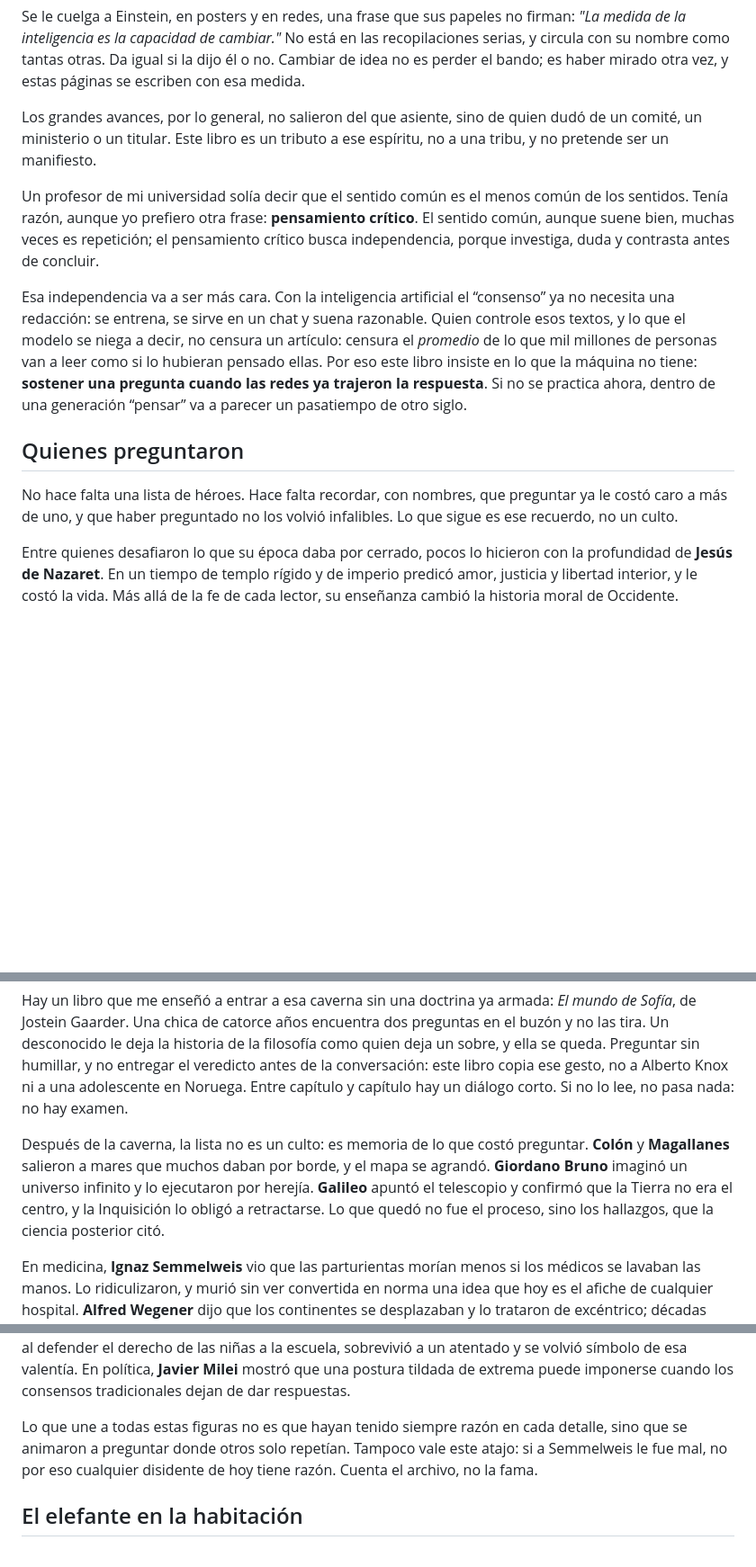
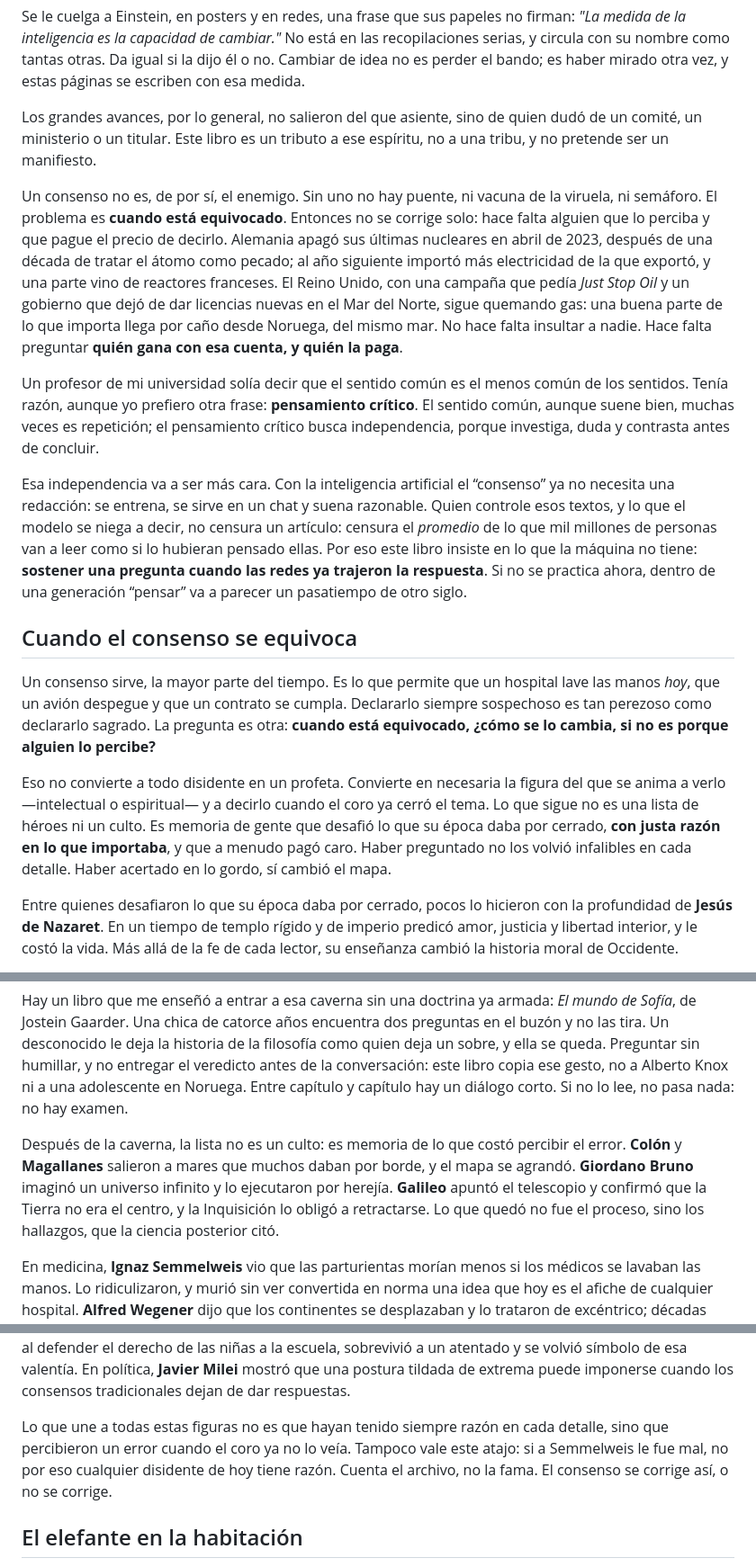
Before and after one commit to aleviercas/piensaotepiensan, a Markdown page: es/00-introduccion.md, 3 parts joined by grey strips. Shown at 90% size. GitHub-like rendering; blank space fills up the shorter version.

Commit message:
Cuando el consenso se equivoca: nucleares, Nord Stream, Mar del Norte
El apartado deja de ser una lista de héroes. Un consenso no es
el enemigo; se corrige porque alguien lo percibe. Alemania apagó
reactores e importa átomo francés. Alguien voló Nord Stream;
la factura, sí. El Reino Unido frena licencias nuevas y le compra
a Noruega gas del mismo mar.

```diff
--- a/es/00-introduccion.md
+++ b/es/00-introduccion.md
@@ -13,13 +13,17 @@ Se le cuelga a Einstein, en posters y en redes, una frase que sus papeles no fir
 
 Los grandes avances, por lo general, no salieron del que asiente, sino de quien dudó de un comité, un ministerio o un titular. Este libro es un tributo a ese espíritu, no a una tribu, y no pretende ser un manifiesto.
 
+Un consenso no es, de por sí, el enemigo. Sin uno no hay puente, ni vacuna de la viruela, ni semáforo. El problema es **cuando está equivocado**. Entonces no se corrige solo: hace falta alguien que lo perciba y que pague el precio de decirlo. Alemania apagó sus últimas nucleares en abril de 2023, después de una década de tratar el átomo como pecado; al año siguiente importó más electricidad de la que exportó, y una parte vino de reactores franceses. El Reino Unido, con una campaña que pedía *Just Stop Oil* y un gobierno que dejó de dar licencias nuevas en el Mar del Norte, sigue quemando gas: una buena parte de lo que importa llega por caño desde Noruega, del mismo mar. No hace falta insultar a nadie. Hace falta preguntar **quién gana con esa cuenta, y quién la paga**.
+
 Un profesor de mi universidad solía decir que el sentido común es el menos común de los sentidos. Tenía razón, aunque yo prefiero otra frase: **pensamiento crítico**. El sentido común, aunque suene bien, muchas veces es repetición; el pensamiento crítico busca independencia, porque investiga, duda y contrasta antes de concluir.
 
 Esa independencia va a ser más cara. Con la inteligencia artificial el “consenso” ya no necesita una redacción: se entrena, se sirve en un chat y suena razonable. Quien controle esos textos, y lo que el modelo se niega a decir, no censura un artículo: censura el *promedio* de lo que mil millones de personas van a leer como si lo hubieran pensado ellas. Por eso este libro insiste en lo que la máquina no tiene: **sostener una pregunta cuando las redes ya trajeron la respuesta**. Si no se practica ahora, dentro de una generación “pensar” va a parecer un pasatiempo de otro siglo.
 
-## Quienes preguntaron
+## Cuando el consenso se equivoca
 
-No hace falta una lista de héroes. Hace falta recordar, con nombres, que preguntar ya le costó caro a más de uno, y que haber preguntado no los volvió infalibles. Lo que sigue es ese recuerdo, no un culto.
+Un consenso sirve, la mayor parte del tiempo. Es lo que permite que un hospital lave las manos *hoy*, que un avión despegue y que un contrato se cumpla. Declararlo siempre sospechoso es tan perezoso como declararlo sagrado. La pregunta es otra: **cuando está equivocado, ¿cómo se lo cambia, si no es porque alguien lo percibe?**
+
+Eso no convierte a todo disidente en un profeta. Convierte en necesaria la figura del que se anima a verlo —intelectual o espiritual— y a decirlo cuando el coro ya cerró el tema. Lo que sigue no es una lista de héroes ni un culto. Es memoria de gente que desafió lo que su época daba por cerrado, **con justa razón en lo que importaba**, y que a menudo pagó caro. Haber preguntado no los volvió infalibles en cada detalle. Haber acertado en lo gordo, sí cambió el mapa.
 
 Entre quienes desafiaron lo que su época daba por cerrado, pocos lo hicieron con la profundidad de **Jesús de Nazaret**. En un tiempo de templo rígido y de imperio predicó amor, justicia y libertad interior, y le costó la vida. Más allá de la fe de cada lector, su enseñanza cambió la historia moral de Occidente.
 
@@ -27,7 +31,7 @@ Siglos antes, **Sócrates** enseñó a pensar sin ofrecer respuestas, solo pregu
 
 Hay un libro que me enseñó a entrar a esa caverna sin una doctrina ya armada: *El mundo de Sofía*, de Jostein Gaarder. Una chica de catorce años encuentra dos preguntas en el buzón y no las tira. Un desconocido le deja la historia de la filosofía como quien deja un sobre, y ella se queda. Preguntar sin humillar, y no entregar el veredicto antes de la conversación: este libro copia ese gesto, no a Alberto Knox ni a una adolescente en Noruega. Entre capítulo y capítulo hay un diálogo corto. Si no lo lee, no pasa nada: no hay examen.
 
-Después de la caverna, la lista no es un culto: es memoria de lo que costó preguntar. **Colón** y **Magallanes** salieron a mares que muchos daban por borde, y el mapa se agrandó. **Giordano Bruno** imaginó un universo infinito y lo ejecutaron por herejía. **Galileo** apuntó el telescopio y confirmó que la Tierra no era el centro, y la Inquisición lo obligó a retractarse. Lo que quedó no fue el proceso, sino los hallazgos, que la ciencia posterior citó.
+Después de la caverna, la lista no es un culto: es memoria de lo que costó percibir el error. **Colón** y **Magallanes** salieron a mares que muchos daban por borde, y el mapa se agrandó. **Giordano Bruno** imaginó un universo infinito y lo ejecutaron por herejía. **Galileo** apuntó el telescopio y confirmó que la Tierra no era el centro, y la Inquisición lo obligó a retractarse. Lo que quedó no fue el proceso, sino los hallazgos, que la ciencia posterior citó.
 
 En medicina, **Ignaz Semmelweis** vio que las parturientas morían menos si los médicos se lavaban las manos. Lo ridiculizaron, y murió sin ver convertida en norma una idea que hoy es el afiche de cualquier hospital. **Alfred Wegener** dijo que los continentes se desplazaban y lo trataron de excéntrico; décadas después, la tectónica de placas le dio la razón.
 
@@ -35,7 +39,7 @@ Los **hermanos Wright**, dos mecánicos de bicicletas, hicieron volar lo que la
 
 En economía, **Friedrich Hayek** defendió el mercado cuando mandaban Keynes y el plan central, y lo trataron de reaccionario obsoleto antes del Nobel, en 1974. **Milton Friedman** enfrentó un rechazo parecido. Ya en este siglo, **Malala Yousafzai**, apenas una adolescente, desafió la violencia del extremismo al defender el derecho de las niñas a la escuela, sobrevivió a un atentado y se volvió símbolo de esa valentía. En política, **Javier Milei** mostró que una postura tildada de extrema puede imponerse cuando los consensos tradicionales dejan de dar respuestas.
 
-Lo que une a todas estas figuras no es que hayan tenido siempre razón en cada detalle, sino que se animaron a preguntar donde otros solo repetían. Tampoco vale este atajo: si a Semmelweis le fue mal, no por eso cualquier disidente de hoy tiene razón. Cuenta el archivo, no la fama.
+Lo que une a todas estas figuras no es que hayan tenido siempre razón en cada detalle, sino que percibieron un error cuando el coro ya no lo veía. Tampoco vale este atajo: si a Semmelweis le fue mal, no por eso cualquier disidente de hoy tiene razón. Cuenta el archivo, no la fama. El consenso se corrige así, o no se corrige.
 
 ## El elefante en la habitación
 
```
Also changed, not shown: es/06-clima.md (+5 -1 lines).
